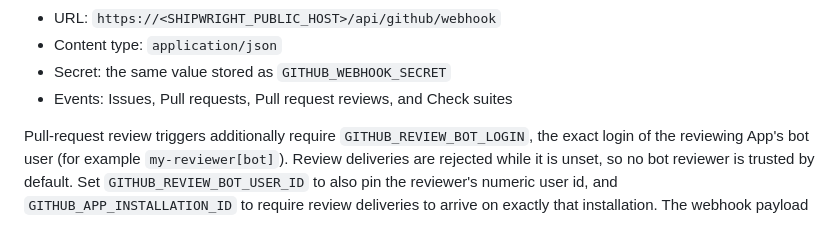
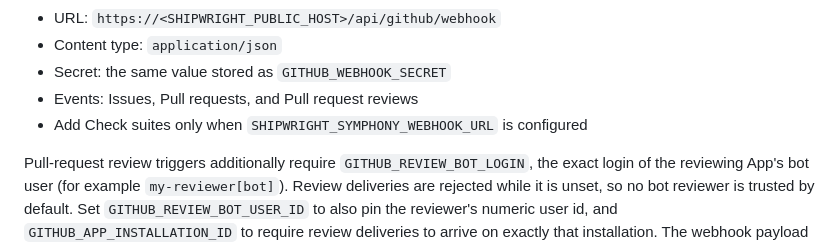
Before and after one commit to dallascrilley/shipwright, a Markdown page: docs/deployment.md, the part around the change. Drawn GitHub-style.

```diff
--- a/docs/deployment.md
+++ b/docs/deployment.md
@@ -62,7 +62,8 @@ Configure the GitHub App webhook with:
 - URL: `https://<SHIPWRIGHT_PUBLIC_HOST>/api/github/webhook`
 - Content type: `application/json`
 - Secret: the same value stored as `GITHUB_WEBHOOK_SECRET`
-- Events: Issues, Pull requests, Pull request reviews, and Check suites
+- Events: Issues, Pull requests, and Pull request reviews
+- Add Check suites only when `SHIPWRIGHT_SYMPHONY_WEBHOOK_URL` is configured
 
 Pull-request review triggers additionally require `GITHUB_REVIEW_BOT_LOGIN`, the
 exact login of the reviewing App's bot user (for example `my-reviewer[bot]`).
```
Also changed, not shown: docs/runbooks/always-on-activation.md (+2 -1 lines).
